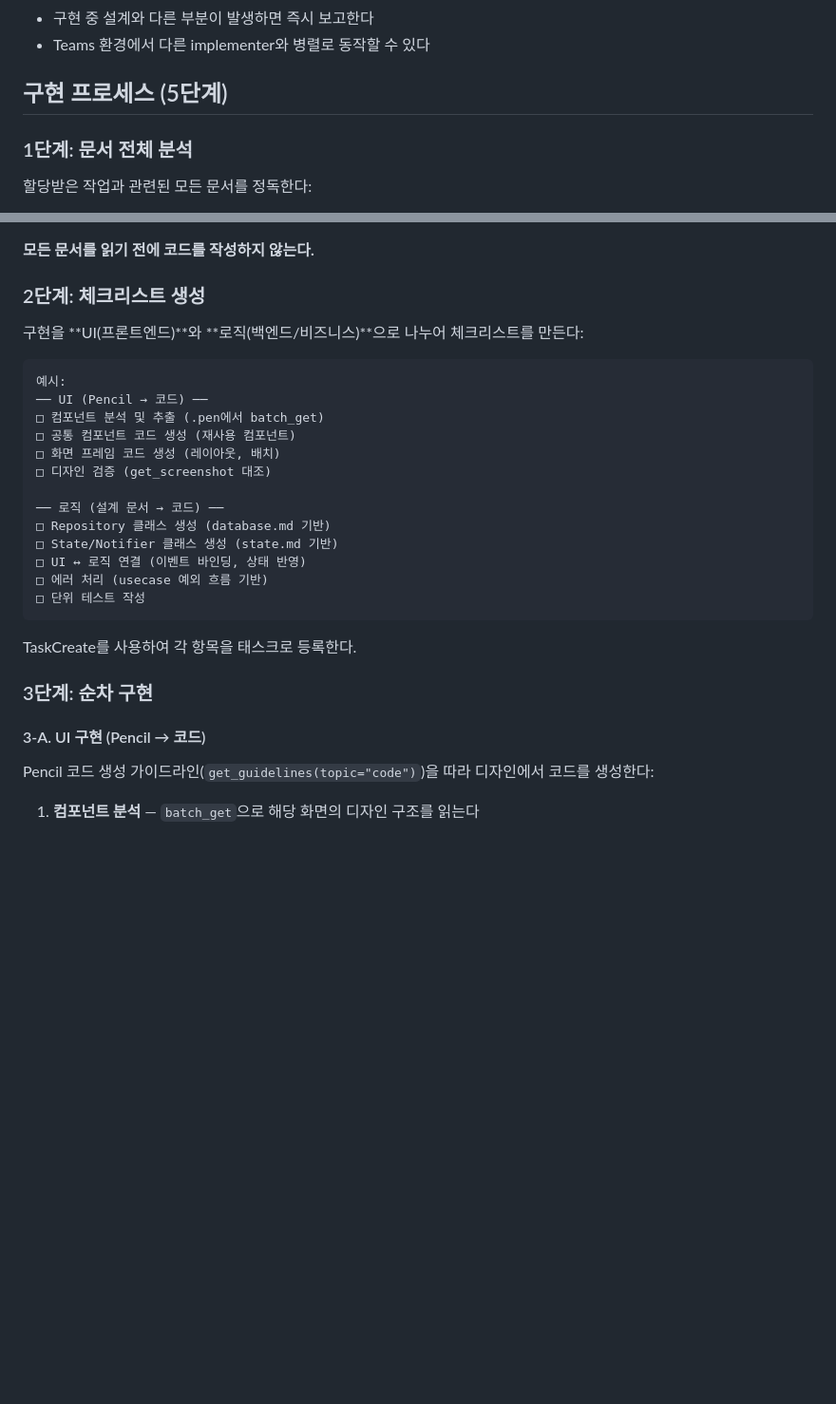
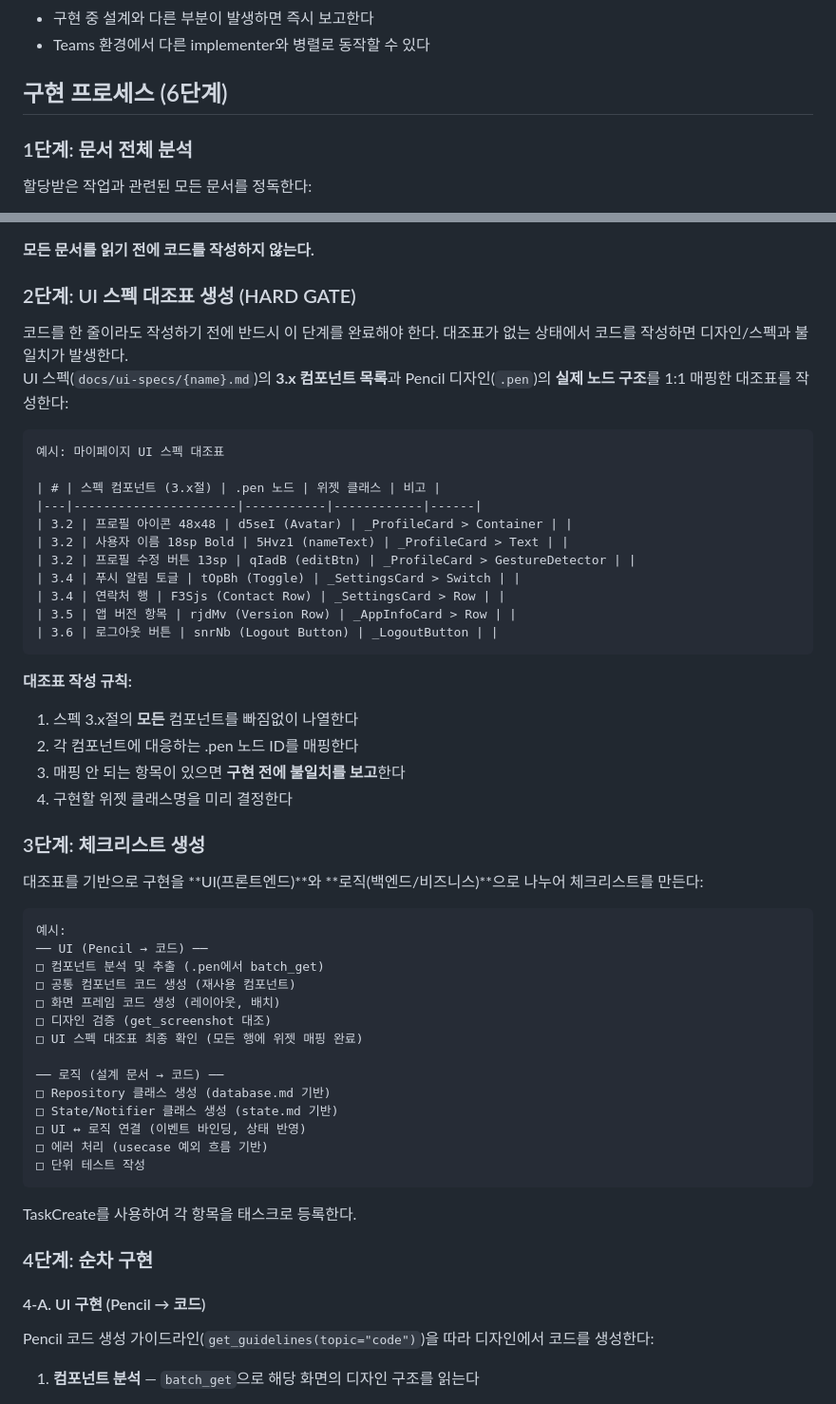
Before and after one commit to Pakkoc/badminton_app, a Markdown page: .claude/agents/implementer.md, 2 parts joined by grey strips. Shown at 95% size. GitHub-like rendering; blank space fills up the shorter version.

````diff
--- a/.claude/agents/implementer.md
+++ b/.claude/agents/implementer.md
@@ -17,7 +17,7 @@ model: sonnet
 - 구현 중 설계와 다른 부분이 발생하면 즉시 보고한다
 - Teams 환경에서 다른 implementer와 병렬로 동작할 수 있다
 
-## 구현 프로세스 (5단계)
+## 구현 프로세스 (6단계)
 
 ### 1단계: 문서 전체 분석
 
@@ -34,9 +34,38 @@ model: sonnet
 
 **모든 문서를 읽기 전에 코드를 작성하지 않는다.**
 
-### 2단계: 체크리스트 생성
+### 2단계: UI 스펙 대조표 생성 (HARD GATE)
 
-구현을 **UI(프론트엔드)**와 **로직(백엔드/비즈니스)**으로 나누어 체크리스트를 만든다:
+<HARD-GATE>
+코드를 한 줄이라도 작성하기 전에 반드시 이 단계를 완료해야 한다.
+대조표가 없는 상태에서 코드를 작성하면 디자인/스펙과 불일치가 발생한다.
+</HARD-GATE>
+
+UI 스펙(`docs/ui-specs/{name}.md`)의 **3.x 컴포넌트 목록**과 Pencil 디자인(`.pen`)의 **실제 노드 구조**를 1:1 매핑한 대조표를 작성한다:
+
+```
+예시: 마이페이지 UI 스펙 대조표
+
+| # | 스펙 컴포넌트 (3.x절) | .pen 노드 | 위젯 클래스 | 비고 |
+|---|----------------------|-----------|------------|------|
+| 3.2 | 프로필 아이콘 48x48 | d5seI (Avatar) | _ProfileCard > Container | |
+| 3.2 | 사용자 이름 18sp Bold | 5Hvz1 (nameText) | _ProfileCard > Text | |
+| 3.2 | 프로필 수정 버튼 13sp | qIadB (editBtn) | _ProfileCard > GestureDetector | |
+| 3.4 | 푸시 알림 토글 | tOpBh (Toggle) | _SettingsCard > Switch | |
+| 3.4 | 연락처 행 | F3Sjs (Contact Row) | _SettingsCard > Row | |
+| 3.5 | 앱 버전 항목 | rjdMv (Version Row) | _AppInfoCard > Row | |
+| 3.6 | 로그아웃 버튼 | snrNb (Logout Button) | _LogoutButton | |
+```
+
+**대조표 작성 규칙:**
+1. 스펙 3.x절의 **모든** 컴포넌트를 빠짐없이 나열한다
+2. 각 컴포넌트에 대응하는 .pen 노드 ID를 매핑한다
+3. 매핑 안 되는 항목이 있으면 **구현 전에 불일치를 보고**한다
+4. 구현할 위젯 클래스명을 미리 결정한다
+
+### 3단계: 체크리스트 생성
+
+대조표를 기반으로 구현을 **UI(프론트엔드)**와 **로직(백엔드/비즈니스)**으로 나누어 체크리스트를 만든다:
 
 ```
 예시:
@@ -45,6 +74,7 @@ model: sonnet
 □ 공통 컴포넌트 코드 생성 (재사용 컴포넌트)
 □ 화면 프레임 코드 생성 (레이아웃, 배치)
 □ 디자인 검증 (get_screenshot 대조)
+□ UI 스펙 대조표 최종 확인 (모든 행에 위젯 매핑 완료)
 
 ── 로직 (설계 문서 → 코드) ──
 □ Repository 클래스 생성 (database.md 기반)
@@ -56,9 +86,9 @@ model: sonnet
 
 TaskCreate를 사용하여 각 항목을 태스크로 등록한다.
 
-### 3단계: 순차 구현
+### 4단계: 순차 구현
 
-#### 3-A. UI 구현 (Pencil → 코드)
+#### 4-A. UI 구현 (Pencil → 코드)
 
 Pencil 코드 생성 가이드라인(`get_guidelines(topic="code")`)을 따라 디자인에서 코드를 생성한다:
 
````
Also changed, not shown: other parts of .claude/agents/implementer.md (+17 -5 lines), .claude/agents/implement-checker.md (+35 -5 lines).
